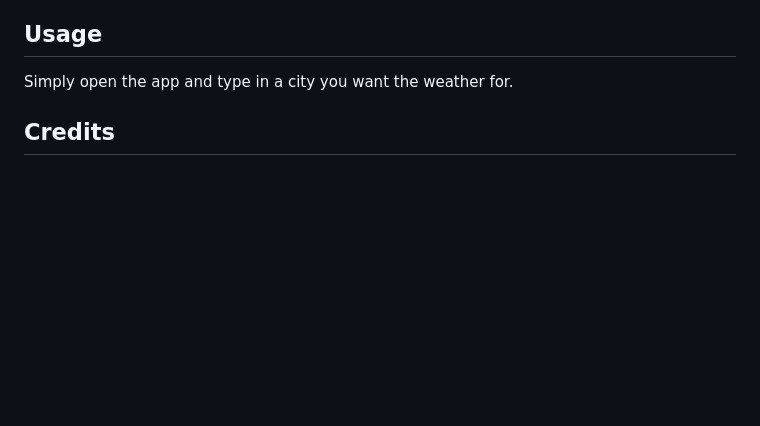
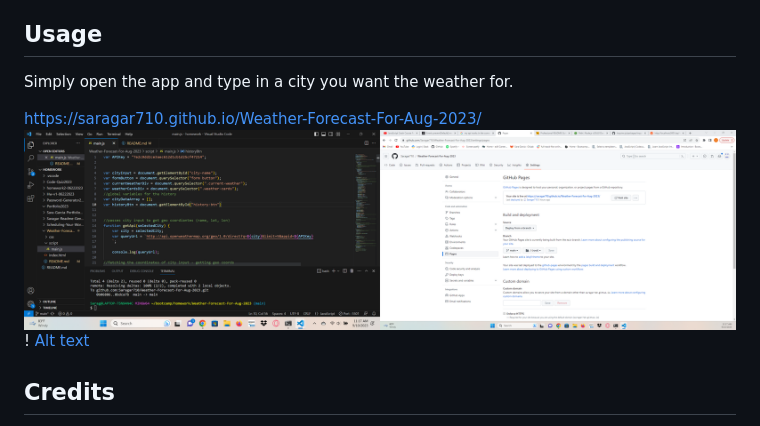
Before and after one commit to Saragar710/Weather-Forecast-For-Aug-2023, a Markdown page: README.md, the part around the change. Rendered like a GitHub page; pictures changed too: image.png (added); blank space fills up the shorter version.

Commit message:
finished README file

```diff
--- a/README.md
+++ b/README.md
@@ -12,6 +12,11 @@ N/A
 ## Usage
 Simply open the app and type in  a city you want the weather for.
 
+
+https://saragar710.github.io/Weather-Forecast-For-Aug-2023/
+![Alt text](image.png)!
+[Alt text](image-1.png)
+
 ## Credits
 My amazing TA Sandra Smith really helped break things down for me and helped me understand all the aspects of coding.
 
```
Also changed, not shown: image-1.png (added).
